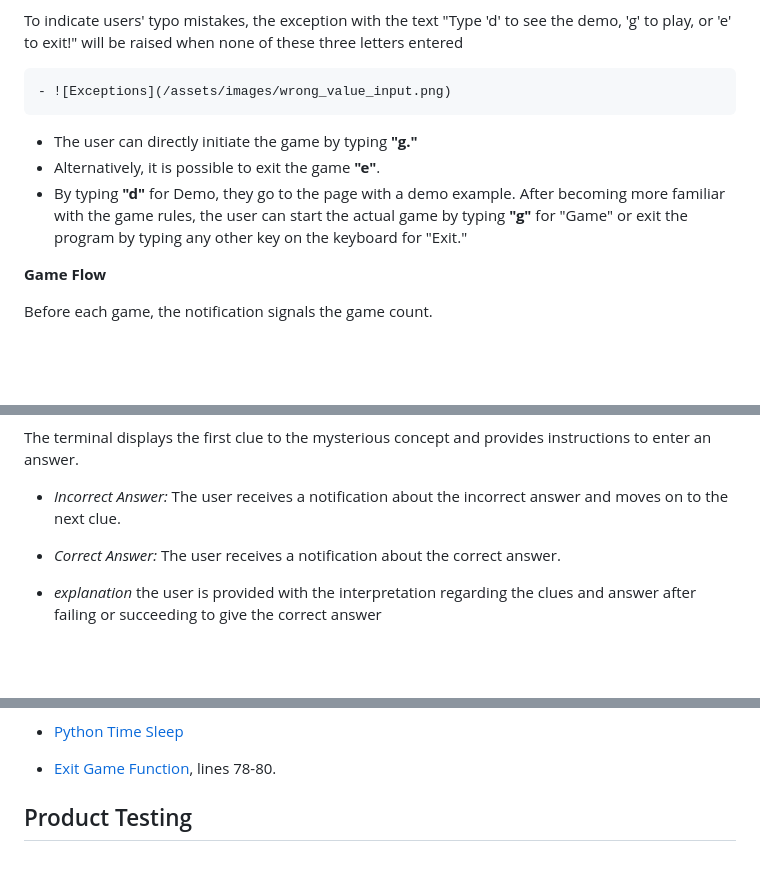
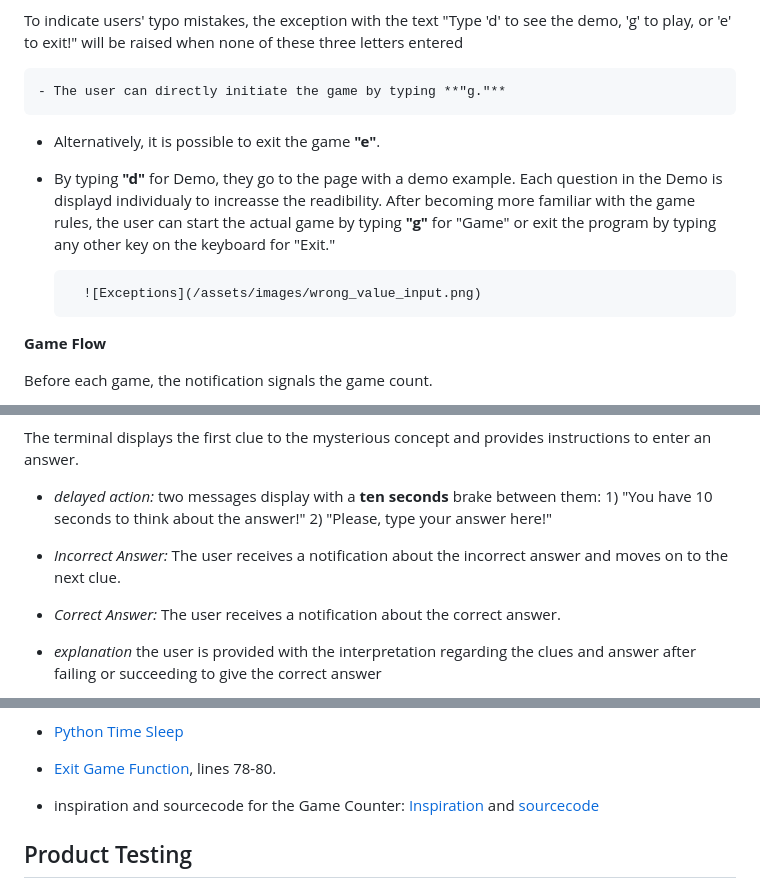
Before and after one commit to VladaAlek/find-mysterious-word, a Markdown page: README.md, 3 parts joined by grey strips. GitHub-like rendering; blank space fills up the shorter version.

Commit message:
maint: improve Readme.md file

```diff
--- a/README.md
+++ b/README.md
@@ -27,11 +27,13 @@ In the next step, the user has the option to choose between three possibilities.
 To indicate users' typo mistakes, the exception with the text "Type 'd' to see the demo, 'g' to play, or 'e' to exit!"
 will be raised when none of these three letters entered
 
-    - ![Exceptions](/assets/images/wrong_value_input.png)
+    - The user can directly initiate the game by typing **"g."**
+- Alternatively, it is possible to exit the game **"e"**.
+- By typing **"d"** for Demo, they go to the page with a demo example.
+Each question in the Demo is displayd individualy to increasse the readibility.
+After becoming more familiar with the game rules, the user can start the actual game by typing **"g"** for "Game" or exit the program by typing any other key on the keyboard for "Exit."
 
-- The user can directly initiate the game by typing **"g."**
-- Alternatively, it is possible to exit the game **"e"**.
-- By typing **"d"** for Demo, they go to the page with a demo example. After becoming more familiar with the game rules, the user can start the actual game by typing **"g"** for "Game" or exit the program by typing any other key on the keyboard for "Exit."
+        ![Exceptions](/assets/images/wrong_value_input.png)
 
 **Game Flow**
 
@@ -41,6 +43,9 @@ inspiration and sourcecode: [Inspiration](https://www.youtube.com/watch?v=qwAFL1
 
 The terminal displays the first clue to the mysterious concept and provides instructions to enter an answer.
-- *Incorrect Answer:* The user receives a notification about the  incorrect answer and moves on to the next clue.
+- *delayed action:* two messages display with a **ten seconds** brake between them:
+        1) "You have 10 seconds to think about the answer!"
+        2) "Please, type your answer here!"
+- *Incorrect Answer:* The user receives a notification about the incorrect answer and moves on to the next clue.
 - *Correct Answer:* The user receives a notification about the correct answer.
 
 - *explanation* the user is provided with the interpretation regarding the clues and answer after failing or succeeding to give the correct answer
@@ -117,6 +122,8 @@ EMOTICONS
 - [Python Time Sleep](https://www.digitalocean.com/community/tutorials/python-time-sleep "Python Time Sleep")
 
 - [Exit Game Function](https://github.com/gitdagray/python-course/blob/main/lesson12/rps5.py "Exit Game Function"), lines 78-80.
+
+- inspiration and sourcecode for the Game Counter: [Inspiration](https://www.youtube.com/watch?v=qwAFL1597eM "Inspiration") and [sourcecode](https://github.com/gitdagray/python-course/blob/main/lesson12/rps5.py "Game Counter")
 
 
 ## Product Testing
```
Also changed, not shown: other parts of README.md (+1 -1 lines).
